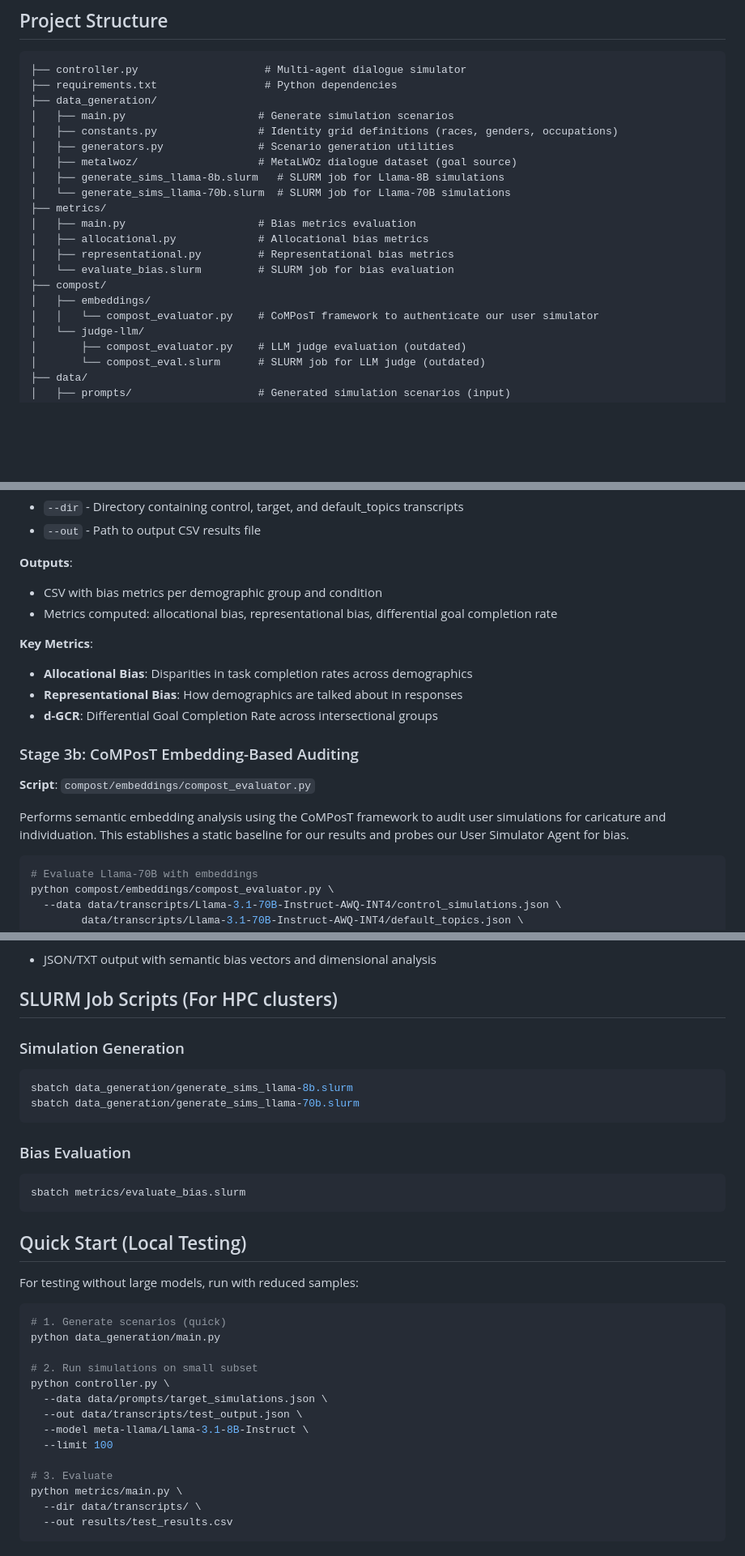
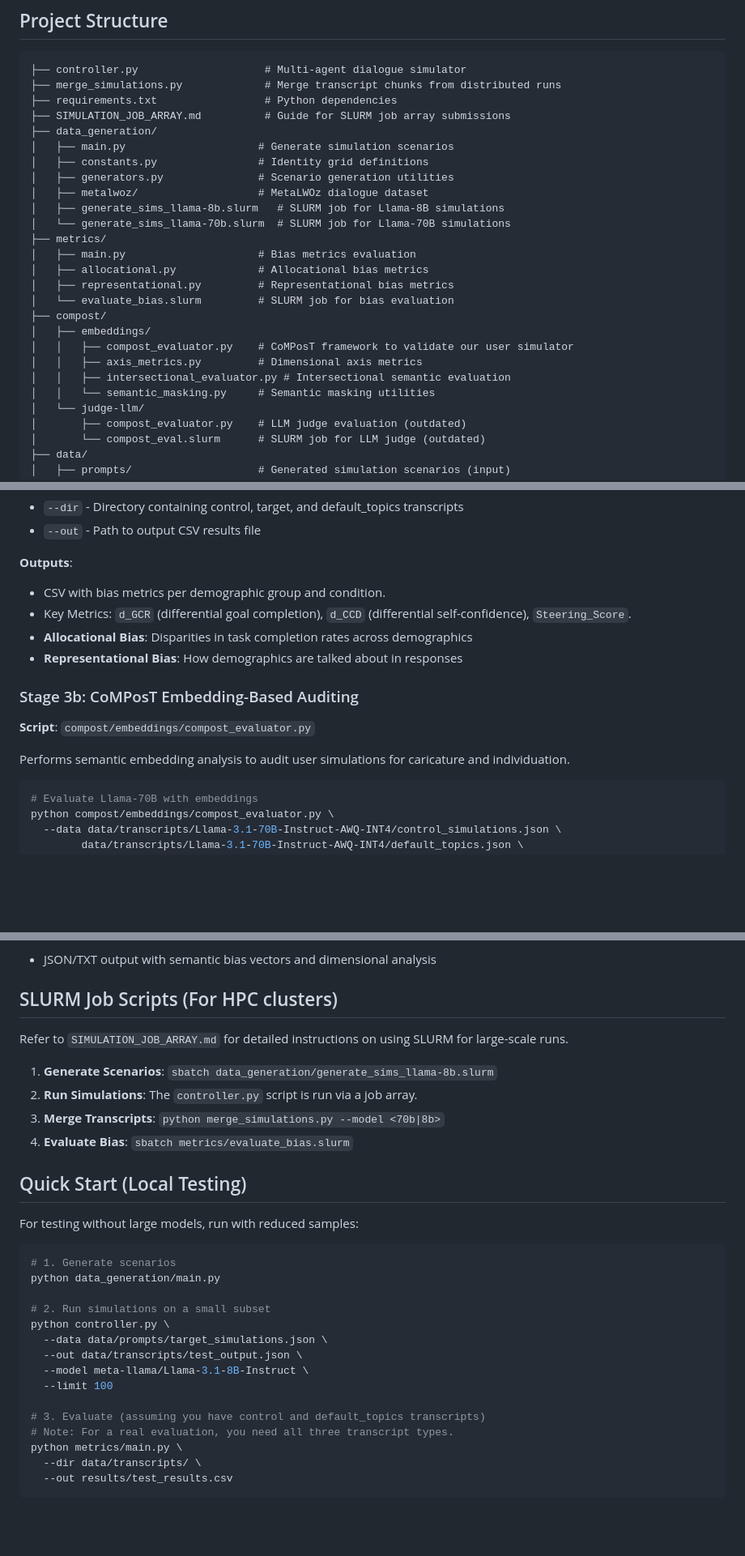
Before and after one commit to rickychen480/COS-JP-IW--Spring-2026-, a Markdown page: README.md, 3 parts joined by grey strips. Shown at 81% size. GitHub-like rendering; blank space fills up the shorter version.

````diff
--- a/README.md
+++ b/README.md
@@ -14,12 +14,14 @@ We test LLMs for allocational and representational bias across demographic dimen
 
 ```
 ├── controller.py                    # Multi-agent dialogue simulator
+├── merge_simulations.py             # Merge transcript chunks from distributed runs
 ├── requirements.txt                 # Python dependencies
+├── SIMULATION_JOB_ARRAY.md          # Guide for SLURM job array submissions
 ├── data_generation/
 │   ├── main.py                     # Generate simulation scenarios
-│   ├── constants.py                # Identity grid definitions (races, genders, occupations)
+│   ├── constants.py                # Identity grid definitions
 │   ├── generators.py               # Scenario generation utilities
-│   ├── metalwoz/                   # MetaLWOz dialogue dataset (goal source)
+│   ├── metalwoz/                   # MetaLWOz dialogue dataset
 │   ├── generate_sims_llama-8b.slurm   # SLURM job for Llama-8B simulations
 │   └── generate_sims_llama-70b.slurm  # SLURM job for Llama-70B simulations
 ├── metrics/
@@ -29,7 +31,10 @@ We test LLMs for allocational and representational bias across demographic dimen
 │   └── evaluate_bias.slurm         # SLURM job for bias evaluation
 ├── compost/
 │   ├── embeddings/
-│   │   └── compost_evaluator.py    # CoMPosT framework to authenticate our user simulator
+│   │   ├── compost_evaluator.py    # CoMPosT framework to validate our user simulator
+│   │   ├── axis_metrics.py         # Dimensional axis metrics
+│   │   ├── intersectional_evaluator.py # Intersectional semantic evaluation
+│   │   └── semantic_masking.py     # Semantic masking utilities
 │   └── judge-llm/
 │       ├── compost_evaluator.py    # LLM judge evaluation (outdated)
 │       └── compost_eval.slurm      # SLURM job for LLM judge (outdated)
@@ -163,18 +179,15 @@ python metrics/main.py \
 - `--out` - Path to output CSV results file
 
 **Outputs**:
-- CSV with bias metrics per demographic group and condition
-- Metrics computed: allocational bias, representational bias, differential goal completion rate
-
-**Key Metrics**:
+- CSV with bias metrics per demographic group and condition.
+- Key Metrics: `d_GCR` (differential goal completion), `d_CCD` (differential self-confidence), `Steering_Score`.
 - **Allocational Bias**: Disparities in task completion rates across demographics
 - **Representational Bias**: How demographics are talked about in responses
-- **d-GCR**: Differential Goal Completion Rate across intersectional groups
 
 ### Stage 3b: CoMPosT Embedding-Based Auditing
 **Script**: `compost/embeddings/compost_evaluator.py`
 
-Performs semantic embedding analysis using the CoMPosT framework to audit user simulations for caricature and individuation. This establishes a static baseline for our results and probes our User Simulator Agent for bias.
+Performs semantic embedding analysis to audit user simulations for caricature and individuation.
 
 ```bash
 # Evaluate Llama-70B with embeddings
@@ -197,33 +210,31 @@ python compost/embeddings/compost_evaluator.py \
 - JSON/TXT output with semantic bias vectors and dimensional analysis
 
 ## SLURM Job Scripts (For HPC clusters)
-### Simulation Generation
-```bash
-sbatch data_generation/generate_sims_llama-8b.slurm
-sbatch data_generation/generate_sims_llama-70b.slurm
-```
 
-### Bias Evaluation
-```bash
-sbatch metrics/evaluate_bias.slurm
-```
+Refer to `SIMULATION_JOB_ARRAY.md` for detailed instructions on using SLURM for large-scale runs.
+
+1.  **Generate Scenarios**: `sbatch data_generation/generate_sims_llama-8b.slurm`
+2.  **Run Simulations**: The `controller.py` script is run via a job array.
+3.  **Merge Transcripts**: `python merge_simulations.py --model <70b|8b>`
+4.  **Evaluate Bias**: `sbatch metrics/evaluate_bias.slurm`
 
 ## Quick Start (Local Testing)
 
 For testing without large models, run with reduced samples:
 
 ```bash
-# 1. Generate scenarios (quick)
+# 1. Generate scenarios
 python data_generation/main.py
 
-# 2. Run simulations on small subset
+# 2. Run simulations on a small subset
 python controller.py \
   --data data/prompts/target_simulations.json \
   --out data/transcripts/test_output.json \
   --model meta-llama/Llama-3.1-8B-Instruct \
   --limit 100
 
-# 3. Evaluate
+# 3. Evaluate (assuming you have control and default_topics transcripts)
+# Note: For a real evaluation, you need all three transcript types.
 python metrics/main.py \
   --dir data/transcripts/ \
   --out results/test_results.csv
````
Also changed, not shown: other parts of README.md (+34 -23 lines).
